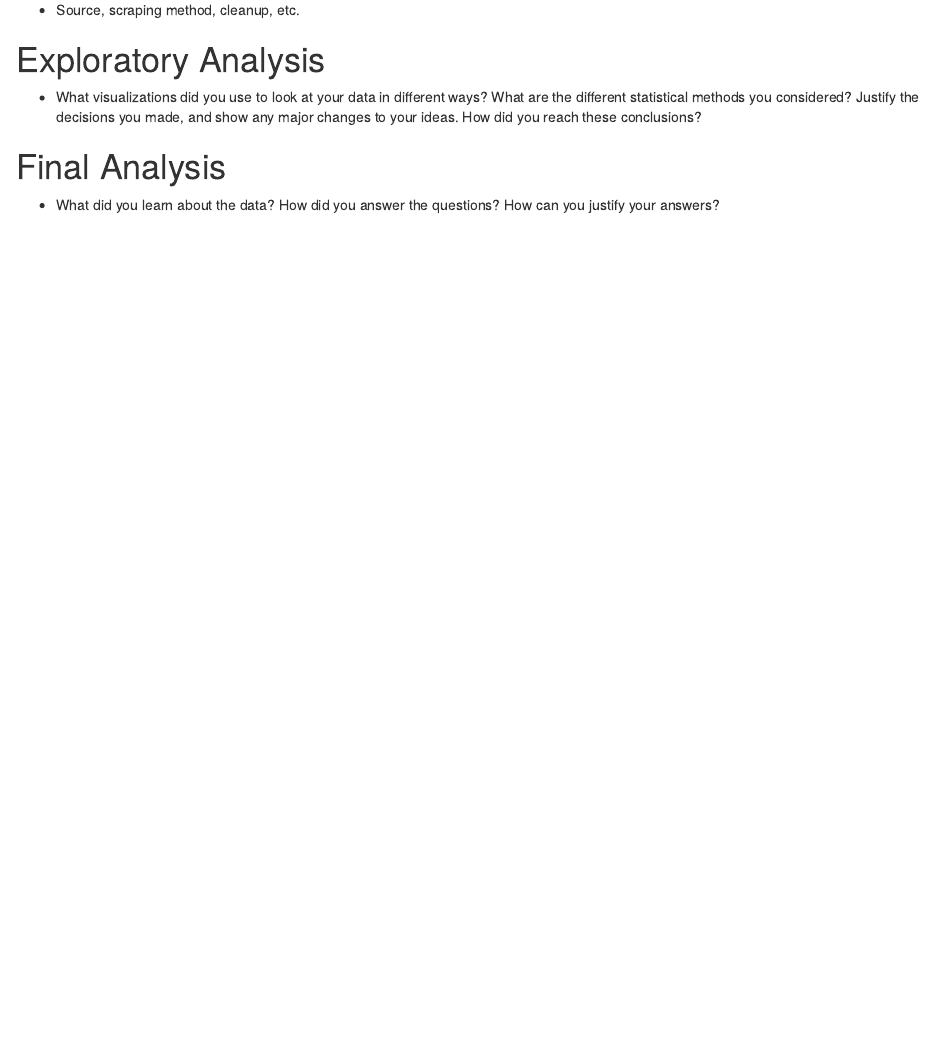
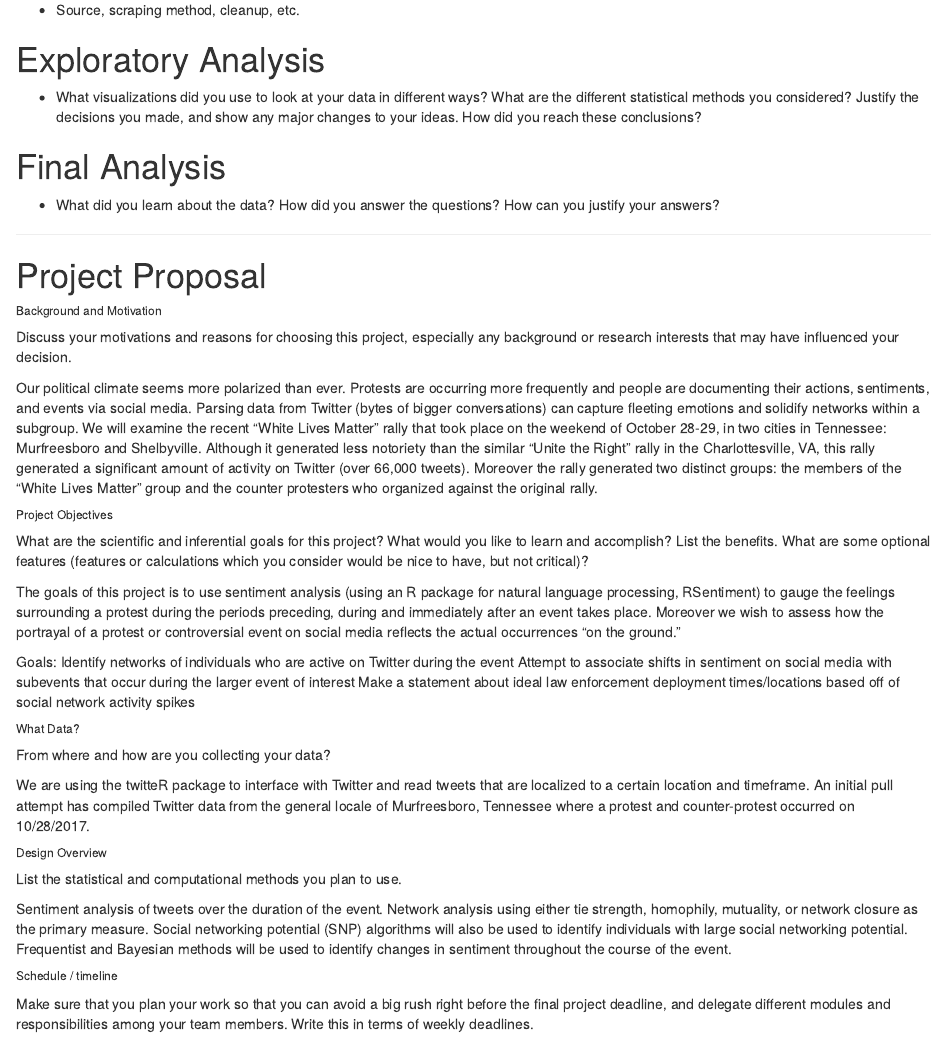
Before and after one commit to DanielEBriggs/GroupProjectBST260, an R Markdown document (Report.Rmd): the page in a window 1100 px wide, from 410 px down. Rendered offline with R 4.5, knitr and Pandoc, with nearby package versions.

Commit message:
migrating old proposal

```diff
--- a/Report.Rmd
+++ b/Report.Rmd
@@ -17,3 +17,35 @@ Your RMarkdown should include the following topics. Depending on your project ty
 
 # Final Analysis
 * What did you learn about the data? How did you answer the questions? How can you justify your answers?
+
+
+* * *
+# Project Proposal
+###### Background and Motivation
+Discuss your motivations and reasons for choosing this project, especially any background or research interests that may have influenced your decision.
+
+Our political climate seems more polarized than ever. Protests are occurring more frequently and people are documenting their actions, sentiments, and events via social media. Parsing data from Twitter (bytes of bigger conversations) can capture fleeting emotions and solidify networks within a subgroup.  We will examine the recent “White Lives Matter” rally that took place on the weekend of October 28-29, in two cities in Tennessee: Murfreesboro and Shelbyville.  Although it generated less notoriety than the similar “Unite the Right” rally in the Charlottesville, VA, this rally generated a significant amount of activity on Twitter (over 66,000 tweets).  Moreover the rally generated two distinct groups: the members of the “White Lives Matter” group and the counter protesters who organized against the original rally.
+
+
+###### Project Objectives
+What are the scientific and inferential goals for this project? What would you like to learn and accomplish? List the benefits. What are some optional features (features or calculations which you consider would be nice to have, but not critical)?
+
+The goals of this project is to use sentiment analysis (using an R package for natural language processing, RSentiment) to gauge the feelings surrounding a protest during the periods preceding, during and immediately after an event takes place.  Moreover we wish to assess how the  portrayal of a protest or controversial event on social media reflects the actual occurrences “on the ground.”
+
+Goals:
+Identify networks of individuals who are active on Twitter during the event
+Attempt to associate shifts in sentiment on social media with subevents that occur during the larger event of interest
+Make a statement about ideal law enforcement deployment times/locations based off of social network activity spikes
+
+###### What Data?
+From where and how are you collecting your data?
+
+We are using the twitteR package to interface with Twitter and read tweets that are localized to a certain location and timeframe. An initial pull attempt has compiled Twitter data from the general locale of Murfreesboro, Tennessee where a protest and counter-protest occurred on 10/28/2017.
+
+###### Design Overview
+List the statistical and computational methods you plan to use.
+
+Sentiment analysis of tweets over the duration of the event. Network analysis using either tie strength, homophily, mutuality, or network closure as the primary measure. Social networking potential (SNP) algorithms will also be used to identify individuals with large social networking potential. Frequentist and Bayesian methods will be used to identify changes in sentiment throughout the course of the event.
+
+###### Schedule / timeline
+Make sure that you plan your work so that you can avoid a big rush right before the final project deadline, and delegate different modules and responsibilities among your team members. Write this in terms of weekly deadlines.
```
